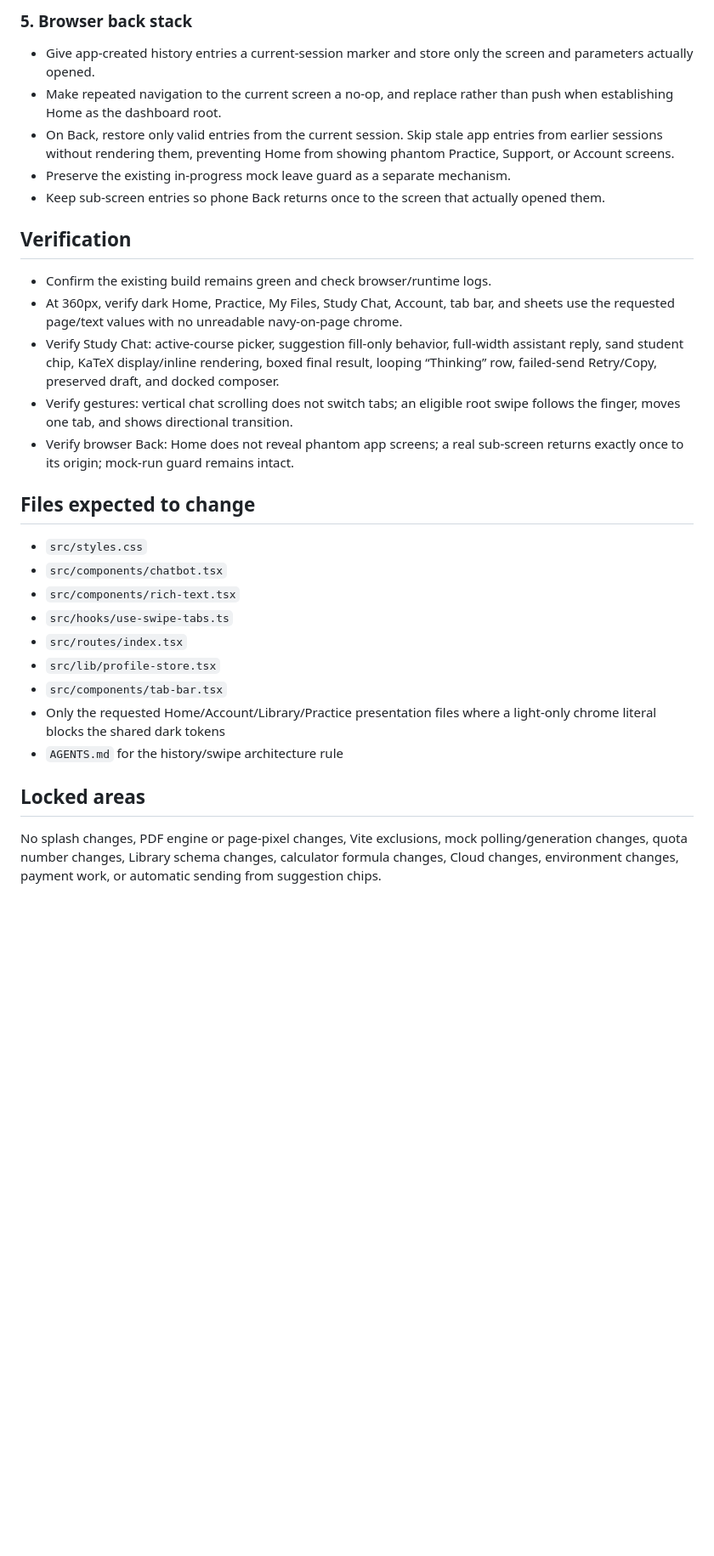
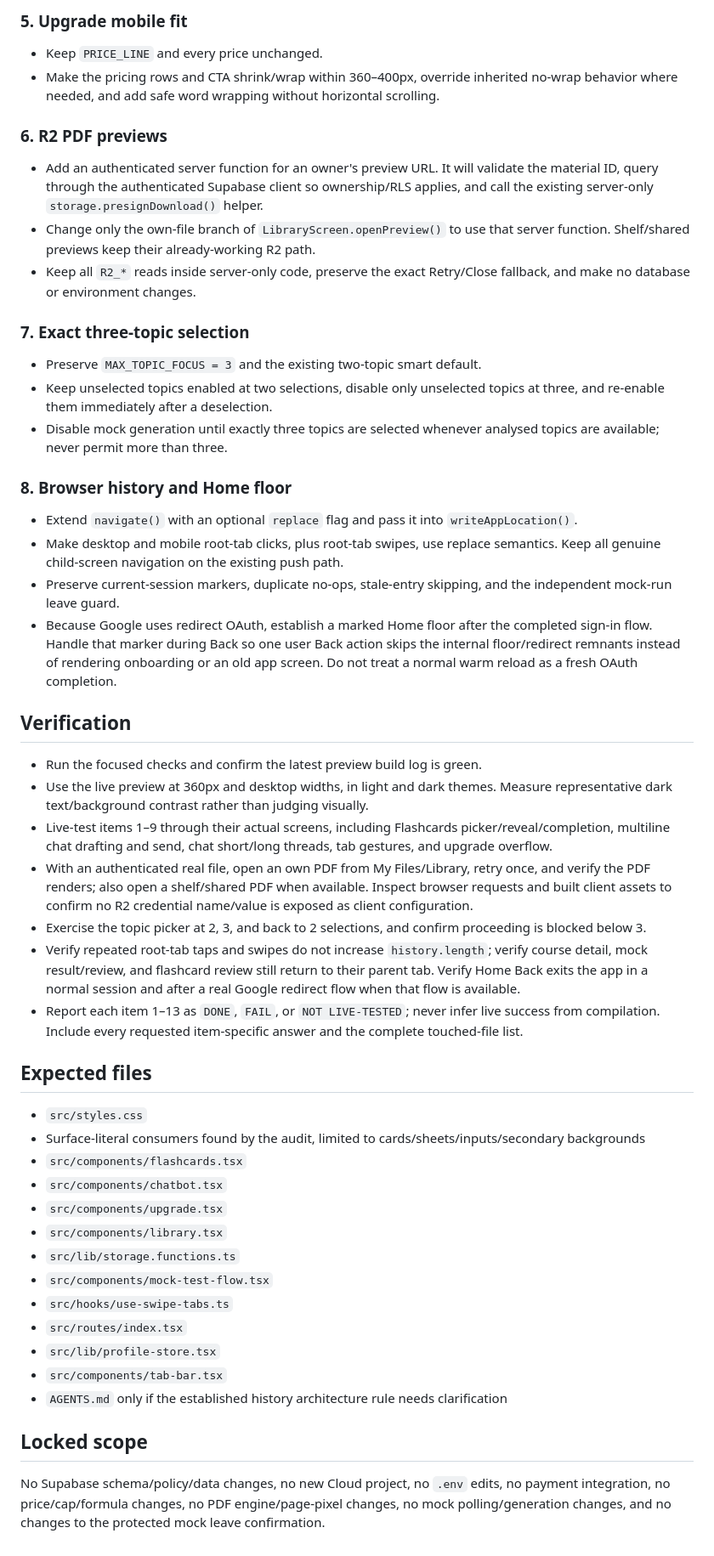
Before and after one commit to gamebosssssss0-a11y/truefluency-pro-guide, a Markdown page: .lovable/plan.md, the part around one of its changes. Shown at 85% size. Drawn GitHub-style; blank space fills up the shorter version.

```diff
--- a/.lovable/plan.md
+++ b/.lovable/plan.md
@@ -44,28 +36,47 @@
 
-### 5. Browser back stack
-- Give app-created history entries a current-session marker and store only the screen and parameters actually opened.
-- Make repeated navigation to the current screen a no-op, and replace rather than push when establishing Home as the dashboard root.
-- On Back, restore only valid entries from the current session. Skip stale app entries from earlier sessions without rendering them, preventing Home from showing phantom Practice, Support, or Account screens.
-- Preserve the existing in-progress mock leave guard as a separate mechanism.
-- Keep sub-screen entries so phone Back returns once to the screen that actually opened them.
+### 5. Upgrade mobile fit
+- Keep `PRICE_LINE` and every price unchanged.
+- Make the pricing rows and CTA shrink/wrap within 360–400px, override inherited no-wrap behavior where needed, and add safe word wrapping without horizontal scrolling.
+
+### 6. R2 PDF previews
+- Add an authenticated server function for an owner's preview URL. It will validate the material ID, query through the authenticated Supabase client so ownership/RLS applies, and call the existing server-only `storage.presignDownload()` helper.
+- Change only the own-file branch of `LibraryScreen.openPreview()` to use that server function. Shelf/shared previews keep their already-working R2 path.
+- Keep all `R2_*` reads inside server-only code, preserve the exact Retry/Close fallback, and make no database or environment changes.
+
+### 7. Exact three-topic selection
+- Preserve `MAX_TOPIC_FOCUS = 3` and the existing two-topic smart default.
+- Keep unselected topics enabled at two selections, disable only unselected topics at three, and re-enable them immediately after a deselection.
+- Disable mock generation until exactly three topics are selected whenever analysed topics are available; never permit more than three.
+
+### 8. Browser history and Home floor
+- Extend `navigate()` with an optional `replace` flag and pass it into `writeAppLocation()`.
+- Make desktop and mobile root-tab clicks, plus root-tab swipes, use replace semantics. Keep all genuine child-screen navigation on the existing push path.
+- Preserve current-session markers, duplicate no-ops, stale-entry skipping, and the independent mock-run leave guard.
+- Because Google uses redirect OAuth, establish a marked Home floor after the completed sign-in flow. Handle that marker during Back so one user Back action skips the internal floor/redirect remnants instead of rendering onboarding or an old app screen. Do not treat a normal warm reload as a fresh OAuth completion.
 
 ## Verification
-- Confirm the existing build remains green and check browser/runtime logs.
-- At 360px, verify dark Home, Practice, My Files, Study Chat, Account, tab bar, and sheets use the requested page/text values with no unreadable navy-on-page chrome.
-- Verify Study Chat: active-course picker, suggestion fill-only behavior, full-width assistant reply, sand student chip, KaTeX display/inline rendering, boxed final result, looping “Thinking” row, failed-send Retry/Copy, preserved draft, and docked composer.
-- Verify gestures: vertical chat scrolling does not switch tabs; an eligible root swipe follows the finger, moves one tab, and shows directional transition.
-- Verify browser Back: Home does not reveal phantom app screens; a real sub-screen returns exactly once to its origin; mock-run guard remains intact.
+- Run the focused checks and confirm the latest preview build log is green.
+- Use the live preview at 360px and desktop widths, in light and dark themes. Measure representative dark text/background contrast rather than judging visually.
+- Live-test items 1–9 through their actual screens, including Flashcards picker/reveal/completion, multiline chat drafting and send, chat short/long threads, tab gestures, and upgrade overflow.
+- With an authenticated real file, open an own PDF from My Files/Library, retry once, and verify the PDF renders; also open a shelf/shared PDF when available. Inspect browser requests and built client assets to confirm no R2 credential name/value is exposed as client configuration.
+- Exercise the topic picker at 2, 3, and back to 2 selections, and confirm proceeding is blocked below 3.
+- Verify repeated root-tab taps and swipes do not increase `history.length`; verify course detail, mock result/review, and flashcard review still return to their parent tab. Verify Home Back exits the app in a normal session and after a real Google redirect flow when that flow is available.
+- Report each item 1–13 as `DONE`, `FAIL`, or `NOT LIVE-TESTED`; never infer live success from compilation. Include every requested item-specific answer and the complete touched-file list.
 
-## Files expected to change
+## Expected files
 - `src/styles.css`
+- Surface-literal consumers found by the audit, limited to cards/sheets/inputs/secondary backgrounds
+- `src/components/flashcards.tsx`
 - `src/components/chatbot.tsx`
-- `src/components/rich-text.tsx`
+- `src/components/upgrade.tsx`
+- `src/components/library.tsx`
+- `src/lib/storage.functions.ts`
+- `src/components/mock-test-flow.tsx`
 - `src/hooks/use-swipe-tabs.ts`
 - `src/routes/index.tsx`
 - `src/lib/profile-store.tsx`
 - `src/components/tab-bar.tsx`
-- Only the requested Home/Account/Library/Practice presentation files where a light-only chrome literal blocks the shared dark tokens
-- `AGENTS.md` for the history/swipe architecture rule
+- `AGENTS.md` only if the established history architecture rule needs clarification
 
-## Locked areas
-No splash changes, PDF engine or page-pixel changes, Vite exclusions, mock polling/generation changes, quota number changes, Library schema changes, calculator formula changes, Cloud changes, environment changes, payment work, or automatic sending from suggestion chips.
+## Locked scope
+No Supabase schema/policy/data changes, no new Cloud project, no `.env` edits, no payment integration, no price/cap/formula changes, no PDF engine/page-pixel changes, no mock polling/generation changes, and no changes to the protected mock leave confirmation.
```
Also changed, not shown: other parts of .lovable/plan.md (+28 -36 lines).
